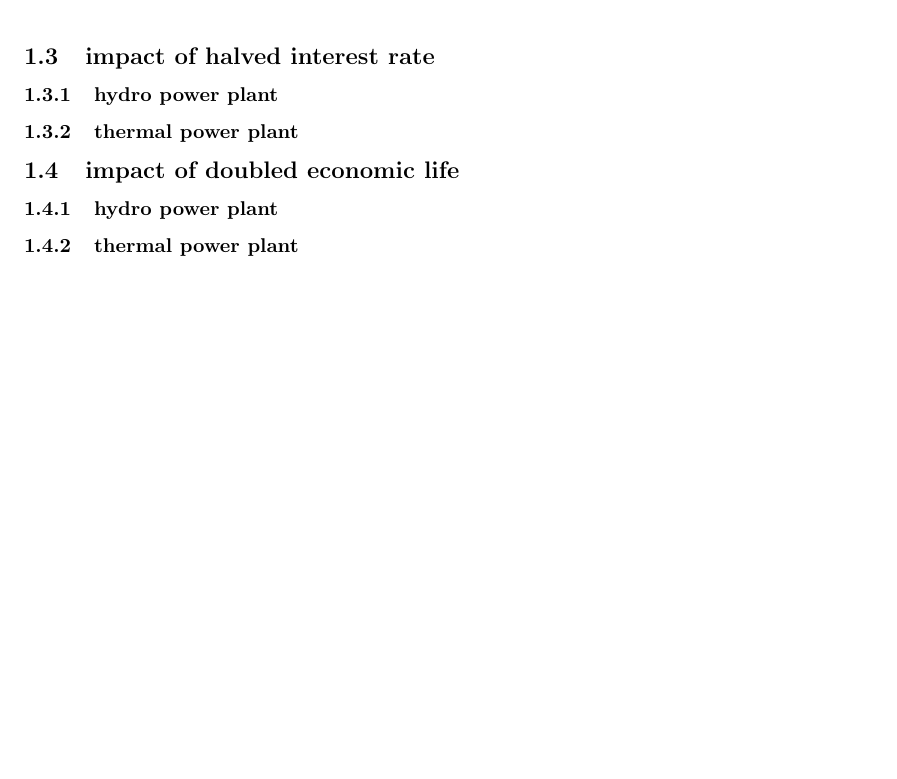
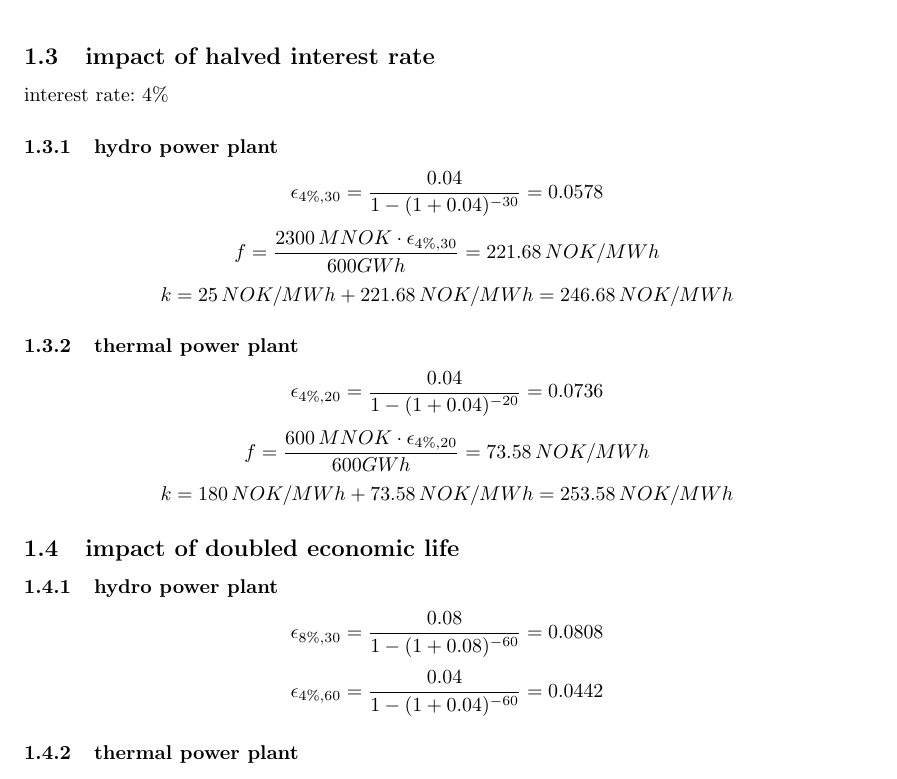
Before and after one commit to Horn2BWild/NTNU2014, a LaTeX problem sheet (TET4135_Energysystems/Assignments/Ass8/ass6.tex): part of page 2 of 2, cut so that both start at the same text, the shorter picture padded with empty space. Compiled offline with pdfLaTeX.

Commit message:
added halved interest rate calculations

```diff
--- a/TET4135_Energysystems/Assignments/Ass8/ass6.tex
+++ b/TET4135_Energysystems/Assignments/Ass8/ass6.tex
@@ -67,9 +67,18 @@ $$f=\frac{600\,MNOK\cdot\epsilon_{8\%,20}}{600GWh}=101,85\,NOK/MWh$$
 $$k=180\,NOK/MWh+101.85\,NOK/MWh=281.85\,NOK/MWh$$
 \subsection{impact of halved interest rate}
+interest rate: 4\%
 \subsubsection{hydro power plant}
+$$\epsilon_{4\%,30}=\frac{0.04}{1-(1+0.04)^{-30}}=0.0578$$
+$$f=\frac{2300\,MNOK\cdot\epsilon_{4\%,30}}{600GWh}=221.68\,NOK/MWh$$
+$$k=25\,NOK/MWh+221.68\,NOK/MWh=246.68\,NOK/MWh$$
 \subsubsection{thermal power plant}
+$$\epsilon_{4\%,20}=\frac{0.04}{1-(1+0.04)^{-20}}=0.0736$$
+$$f=\frac{600\,MNOK\cdot\epsilon_{4\%,20}}{600GWh}=73.58\,NOK/MWh$$
+$$k=180\,NOK/MWh+73.58\,NOK/MWh=253.58\,NOK/MWh$$
 \subsection{impact of doubled economic life}
 \subsubsection{hydro power plant}
+$$\epsilon_{8\%,30}=\frac{0.08}{1-(1+0.08)^{-60}}=0.0808$$
+$$\epsilon_{4\%,60}=\frac{0.04}{1-(1+0.04)^{-60}}=0.0442$$
 \subsubsection{thermal power plant}
 \subsection{salvage value}
 \subsubsection{hydro power plant}
```
Also changed, not shown: TET4135_Energysystems/Assignments/Ass8/ass6.tex (2 more changed lines).
